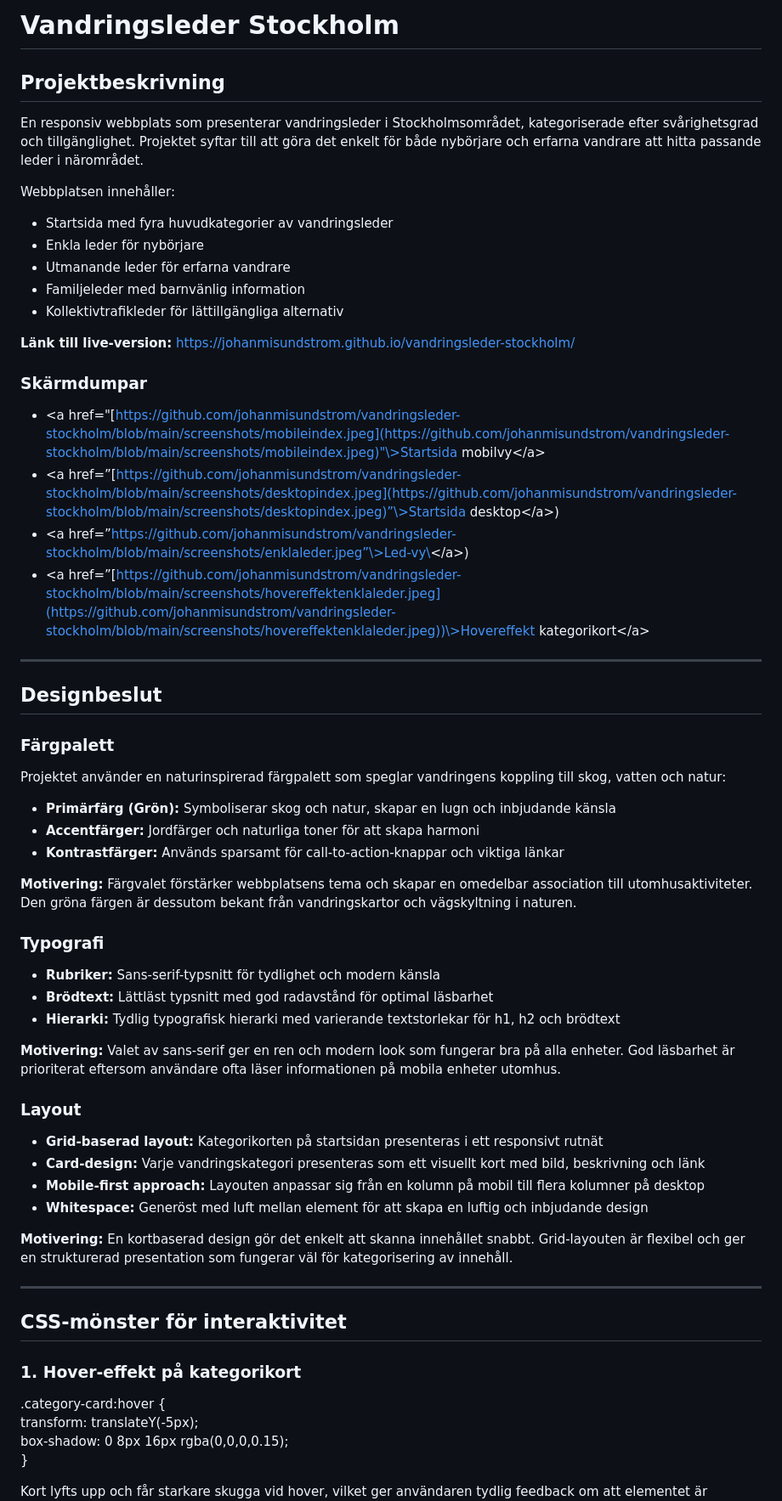
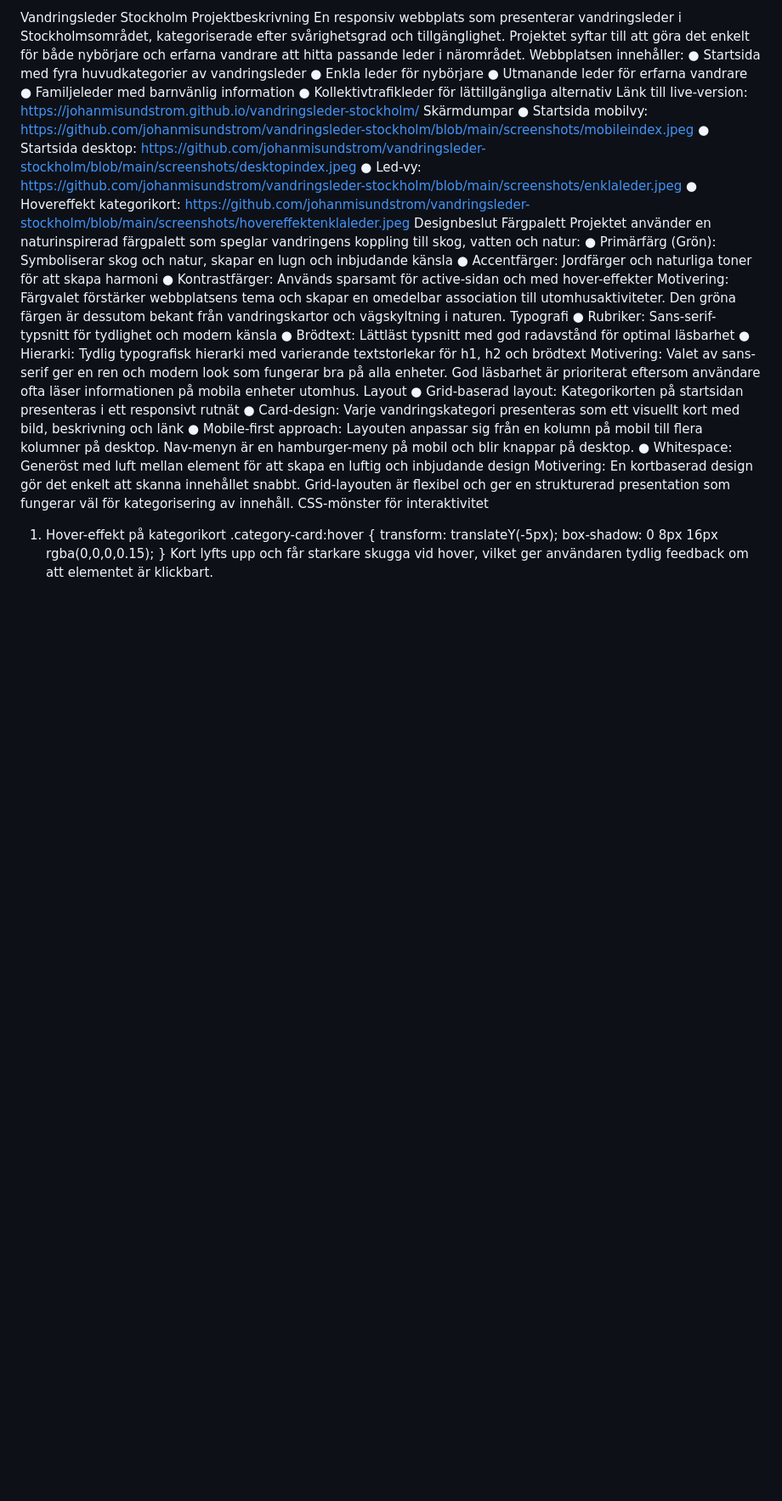
Before and after one commit to johanmisundstrom/vandringsleder-stockholm, a Markdown page: README.md, the part around one of its changes. Shown at 85% size. Drawn GitHub-style; blank space fills up the shorter version.

Commit message:
Revise README.md for better clarity and structure
Updated project description, design decisions, and improvement ideas in README.md to enhance clarity and organization.

```diff
--- a/README.md
+++ b/README.md
@@ -1,66 +1,40 @@
-# **Vandringsleder Stockholm**
-
-## **Projektbeskrivning**
-
+Vandringsleder Stockholm
+Projektbeskrivning
 En responsiv webbplats som presenterar vandringsleder i Stockholmsområdet, kategoriserade efter svårighetsgrad och tillgänglighet. Projektet syftar till att göra det enkelt för både nybörjare och erfarna vandrare att hitta passande leder i närområdet.
-
 Webbplatsen innehåller:
-
-* Startsida med fyra huvudkategorier av vandringsleder
-* Enkla leder för nybörjare
-* Utmanande leder för erfarna vandrare
-* Familjeleder med barnvänlig information
-* Kollektivtrafikleder för lättillgängliga alternativ
-
-**Länk till live-version:** [https://johanmisundstrom.github.io/vandringsleder-stockholm/](https://johanmisundstrom.github.io/vandringsleder-stockholm/)
-
-### **Skärmdumpar**
-
-* \<a href="[https://github.com/johanmisundstrom/vandringsleder-stockholm/blob/main/screenshots/mobileindex.jpeg](https://github.com/johanmisundstrom/vandringsleder-stockholm/blob/main/screenshots/mobileindex.jpeg)"\>Startsida mobilvy\</a\>
-* \<a href=”[https://github.com/johanmisundstrom/vandringsleder-stockholm/blob/main/screenshots/desktopindex.jpeg](https://github.com/johanmisundstrom/vandringsleder-stockholm/blob/main/screenshots/desktopindex.jpeg)”\>Startsida desktop\</a\>)
-* \<a href=”https://github.com/johanmisundstrom/vandringsleder-stockholm/blob/main/screenshots/enklaleder.jpeg”\>Led-vy\</a\>)
-* \<a href=”[https://github.com/johanmisundstrom/vandringsleder-stockholm/blob/main/screenshots/hovereffektenklaleder.jpeg](https://github.com/johanmisundstrom/vandringsleder-stockholm/blob/main/screenshots/hovereffektenklaleder.jpeg))\>Hovereffekt kategorikort\</a\>
-
----
-
-## **Designbeslut**
-
-### **Färgpalett**
-
+●	Startsida med fyra huvudkategorier av vandringsleder
+●	Enkla leder för nybörjare
+●	Utmanande leder för erfarna vandrare
+●	Familjeleder med barnvänlig information
+●	Kollektivtrafikleder för lättillgängliga alternativ
+Länk till live-version: https://johanmisundstrom.github.io/vandringsleder-stockholm/
+Skärmdumpar
+●	Startsida mobilvy: https://github.com/johanmisundstrom/vandringsleder-stockholm/blob/main/screenshots/mobileindex.jpeg
+●	Startsida desktop: https://github.com/johanmisundstrom/vandringsleder-stockholm/blob/main/screenshots/desktopindex.jpeg
+●	Led-vy: https://github.com/johanmisundstrom/vandringsleder-stockholm/blob/main/screenshots/enklaleder.jpeg
+●	Hovereffekt kategorikort: https://github.com/johanmisundstrom/vandringsleder-stockholm/blob/main/screenshots/hovereffektenklaleder.jpeg
+Designbeslut
+Färgpalett
 Projektet använder en naturinspirerad färgpalett som speglar vandringens koppling till skog, vatten och natur:
-
-* **Primärfärg (Grön):** Symboliserar skog och natur, skapar en lugn och inbjudande känsla
-* **Accentfärger:** Jordfärger och naturliga toner för att skapa harmoni
-* **Kontrastfärger:** Används sparsamt för call-to-action-knappar och viktiga länkar
-
-**Motivering:** Färgvalet förstärker webbplatsens tema och skapar en omedelbar association till utomhusaktiviteter. Den gröna färgen är dessutom bekant från vandringskartor och vägskyltning i naturen.
-
-### **Typografi**
-
-* **Rubriker:** Sans-serif-typsnitt för tydlighet och modern känsla
-* **Brödtext:** Lättläst typsnitt med god radavstånd för optimal läsbarhet
-* **Hierarki:** Tydlig typografisk hierarki med varierande textstorlekar för h1, h2 och brödtext
-
-**Motivering:** Valet av sans-serif ger en ren och modern look som fungerar bra på alla enheter. God läsbarhet är prioriterat eftersom användare ofta läser informationen på mobila enheter utomhus.
-
-### **Layout**
-
-* **Grid-baserad layout:** Kategorikorten på startsidan presenteras i ett responsivt rutnät
-* **Card-design:** Varje vandringskategori presenteras som ett visuellt kort med bild, beskrivning och länk
-* **Mobile-first approach:** Layouten anpassar sig från en kolumn på mobil till flera kolumner på desktop
-* **Whitespace:** Generöst med luft mellan element för att skapa en luftig och inbjudande design
-
-**Motivering:** En kortbaserad design gör det enkelt att skanna innehållet snabbt. Grid-layouten är flexibel och ger en strukturerad presentation som fungerar väl för kategorisering av innehåll.
-
----
-
-## **CSS-mönster för interaktivitet**
-
-### **1\. Hover-effekt på kategorikort**
-
+●	Primärfärg (Grön): Symboliserar skog och natur, skapar en lugn och inbjudande känsla
+●	Accentfärger: Jordfärger och naturliga toner för att skapa harmoni
+●	Kontrastfärger: Används sparsamt för active-sidan och med hover-effekter
+Motivering: Färgvalet förstärker webbplatsens tema och skapar en omedelbar association till utomhusaktiviteter. Den gröna färgen är dessutom bekant från vandringskartor och vägskyltning i naturen.
+Typografi
+●	Rubriker: Sans-serif-typsnitt för tydlighet och modern känsla
+●	Brödtext: Lättläst typsnitt med god radavstånd för optimal läsbarhet
+●	Hierarki: Tydlig typografisk hierarki med varierande textstorlekar för h1, h2 och brödtext
+Motivering: Valet av sans-serif ger en ren och modern look som fungerar bra på alla enheter. God läsbarhet är prioriterat eftersom användare ofta läser informationen på mobila enheter utomhus.
+Layout
+●	Grid-baserad layout: Kategorikorten på startsidan presenteras i ett responsivt rutnät
+●	Card-design: Varje vandringskategori presenteras som ett visuellt kort med bild, beskrivning och länk
+●	Mobile-first approach: Layouten anpassar sig från en kolumn på mobil till flera kolumner på desktop. Nav-menyn är en hamburger-meny på mobil och blir knappar på desktop.
+●	Whitespace: Generöst med luft mellan element för att skapa en luftig och inbjudande design
+Motivering: En kortbaserad design gör det enkelt att skanna innehållet snabbt. Grid-layouten är flexibel och ger en strukturerad presentation som fungerar väl för kategorisering av innehåll.
+CSS-mönster för interaktivitet
+1. Hover-effekt på kategorikort
 .category-card:hover {
     transform: translateY(-5px);
     box-shadow: 0 8px 16px rgba(0,0,0,0.15);
 }
-
 Kort lyfts upp och får starkare skugga vid hover, vilket ger användaren tydlig feedback om att elementet är klickbart.
```
Also changed, not shown: other parts of README.md (+81 -132 lines).
